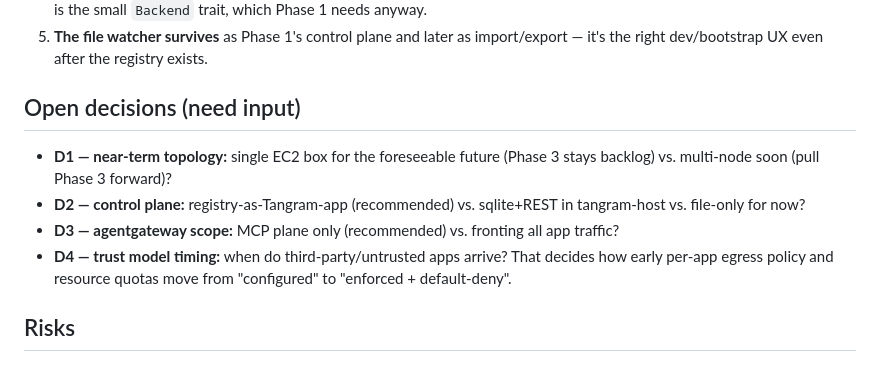
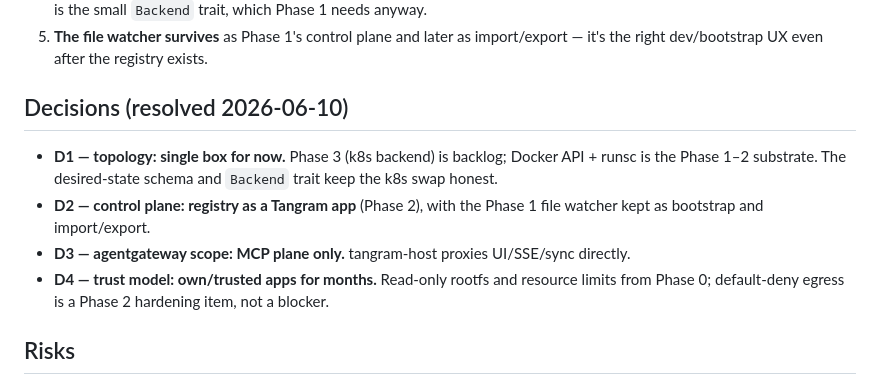
Before and after one commit to aaronbuchwald/tangram, a Markdown page: docs/RUNTIME_PLAN.md, the part around the change. GitHub-like rendering.

Commit message:
Resolve runtime plan decisions: single box, registry app, MCP-only gateway
Co-Authored-By: Claude Fable 5 <noreply@anthropic.com>

```diff
--- a/docs/RUNTIME_PLAN.md
+++ b/docs/RUNTIME_PLAN.md
@@ -164,17 +164,18 @@ construction, not needed now.
    import/export — it's the right dev/bootstrap UX even after the registry
    exists.
 
-## Open decisions (need input)
+## Decisions (resolved 2026-06-10)
 
-- **D1 — near-term topology:** single EC2 box for the foreseeable future
-  (Phase 3 stays backlog) vs. multi-node soon (pull Phase 3 forward)?
-- **D2 — control plane:** registry-as-Tangram-app (recommended) vs.
-  sqlite+REST in tangram-host vs. file-only for now?
-- **D3 — agentgateway scope:** MCP plane only (recommended) vs. fronting
-  all app traffic?
-- **D4 — trust model timing:** when do third-party/untrusted apps arrive?
-  That decides how early per-app egress policy and resource quotas move
-  from "configured" to "enforced + default-deny".
+- **D1 — topology: single box for now.** Phase 3 (k8s backend) is backlog;
+  Docker API + runsc is the Phase 1–2 substrate. The desired-state schema
+  and `Backend` trait keep the k8s swap honest.
+- **D2 — control plane: registry as a Tangram app** (Phase 2), with the
+  Phase 1 file watcher kept as bootstrap and import/export.
+- **D3 — agentgateway scope: MCP plane only.** tangram-host proxies
+  UI/SSE/sync directly.
+- **D4 — trust model: own/trusted apps for months.** Read-only rootfs and
+  resource limits from Phase 0; default-deny egress is a Phase 2 hardening
+  item, not a blocker.
 
 ## Risks
 
```
